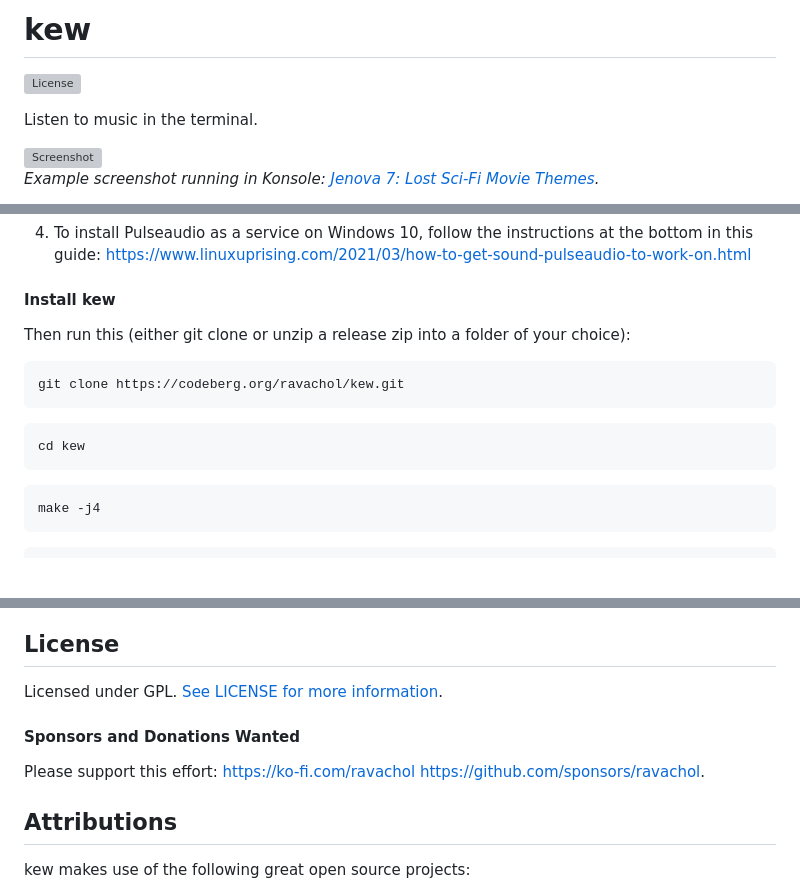
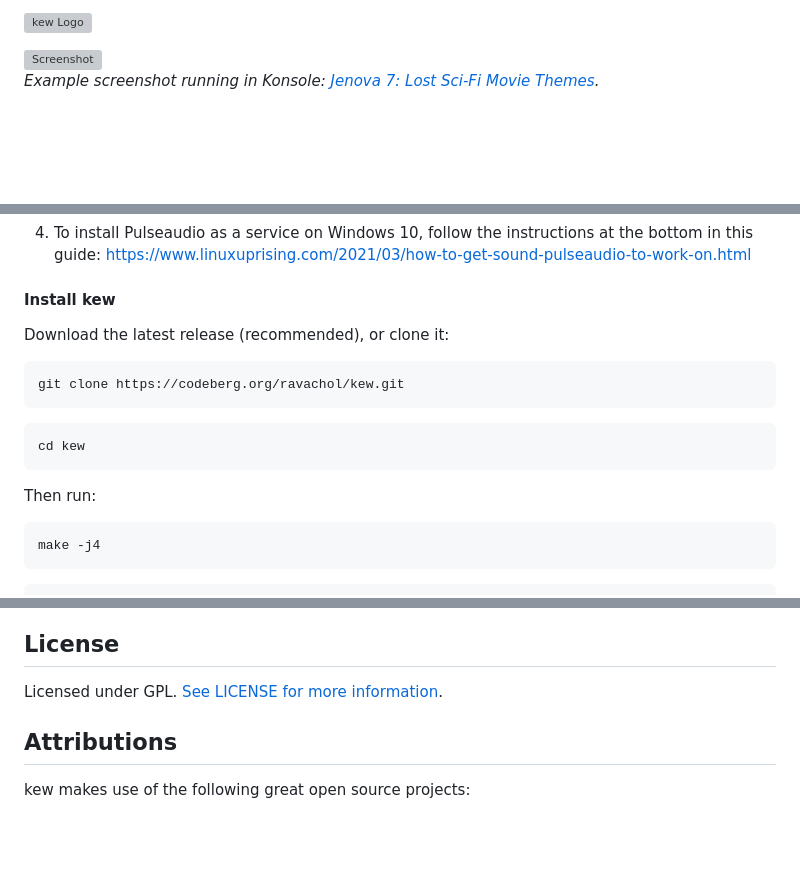
Before and after one commit to ravachol/kew, a Markdown page: README.md, 3 parts joined by grey strips. Rendered like a GitHub page; folded sections open; blank space fills up the shorter version; grey boxes are pictures that could not be loaded.

Commit message:
readme + logo + themes

````diff
--- a/README.md
+++ b/README.md
@@ -1,8 +1,4 @@
-# kew
-
-[![License](https://img.shields.io/github/license/ravachol/kew?color=333333&style=for-the-badge)](./LICENSE)
-
-Listen to music in the terminal.
+![kew Logo](images/logo2.png)
 
 <a href="https://jenova7.bandcamp.com/album/lost-sci-fi-movie-themes"><img src="images/kew-screenshot.png" alt="Screenshot"></a><br>
 *Example screenshot running in Konsole: [Jenova 7: Lost Sci-Fi Movie Themes](https://jenova7.bandcamp.com/album/lost-sci-fi-movie-themes).*
@@ -214,7 +211,8 @@ https://www.reddit.com/r/bashonubuntuonwindows/comments/hrn1lz/wsl_sound_through
 </details>
 
 #### Install kew
-Then run this (either git clone or unzip a release zip into a folder of your choice):
+
+Download the latest release (recommended), or clone it:
 
 ```bash
 git clone https://codeberg.org/ravachol/kew.git
@@ -222,6 +220,9 @@ git clone https://codeberg.org/ravachol/kew.git
 ```bash
 cd kew
 ```
+
+Then run:
+
 ```bash
 make -j4
 ```
@@ -399,12 +401,6 @@ kew looks better with Nerd Fonts: https://www.nerdfonts.com/.
 ## License
 
 Licensed under GPL. [See LICENSE for more information](./LICENSE).
-
-#### Sponsors and Donations Wanted
-
-Please support this effort:
-https://ko-fi.com/ravachol
-https://github.com/sponsors/ravachol.
 
 ## Attributions
 
````
Also changed, not shown: other parts of README.md (+9 -1 lines), images/logo.png (added), 17 other files.
